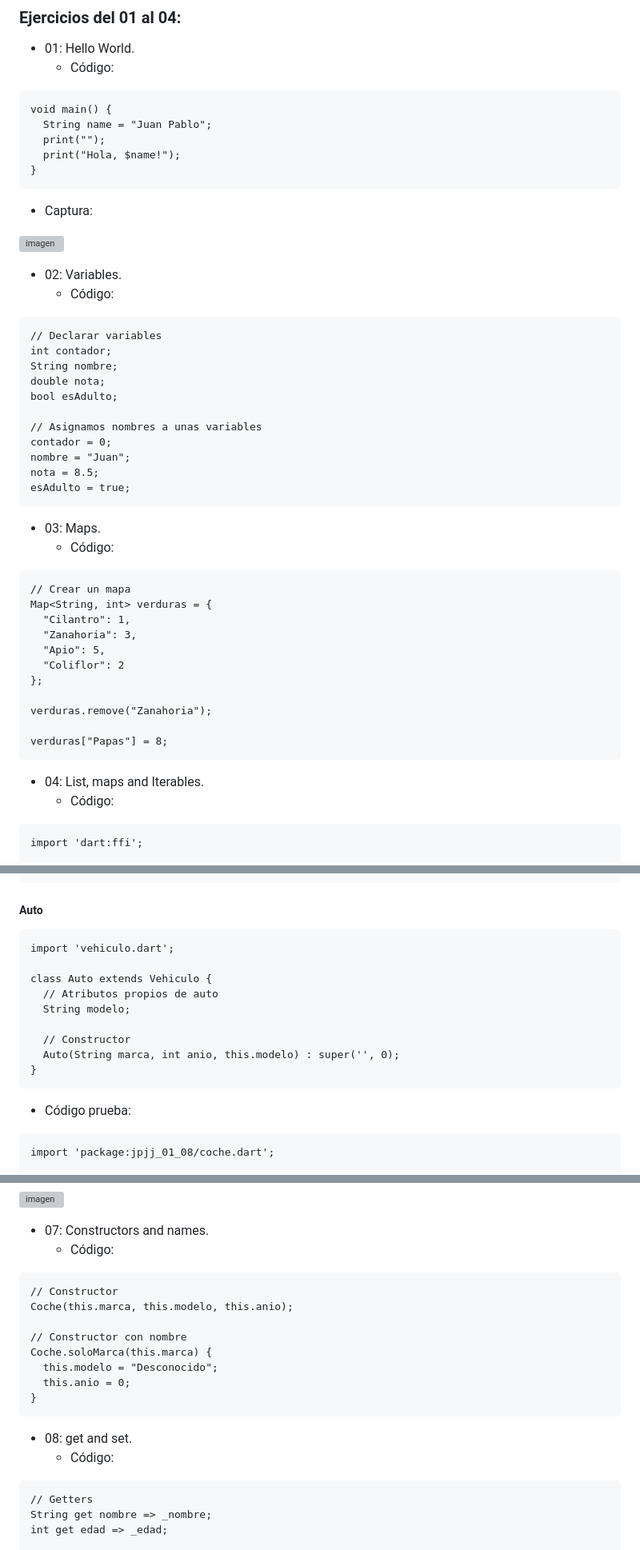
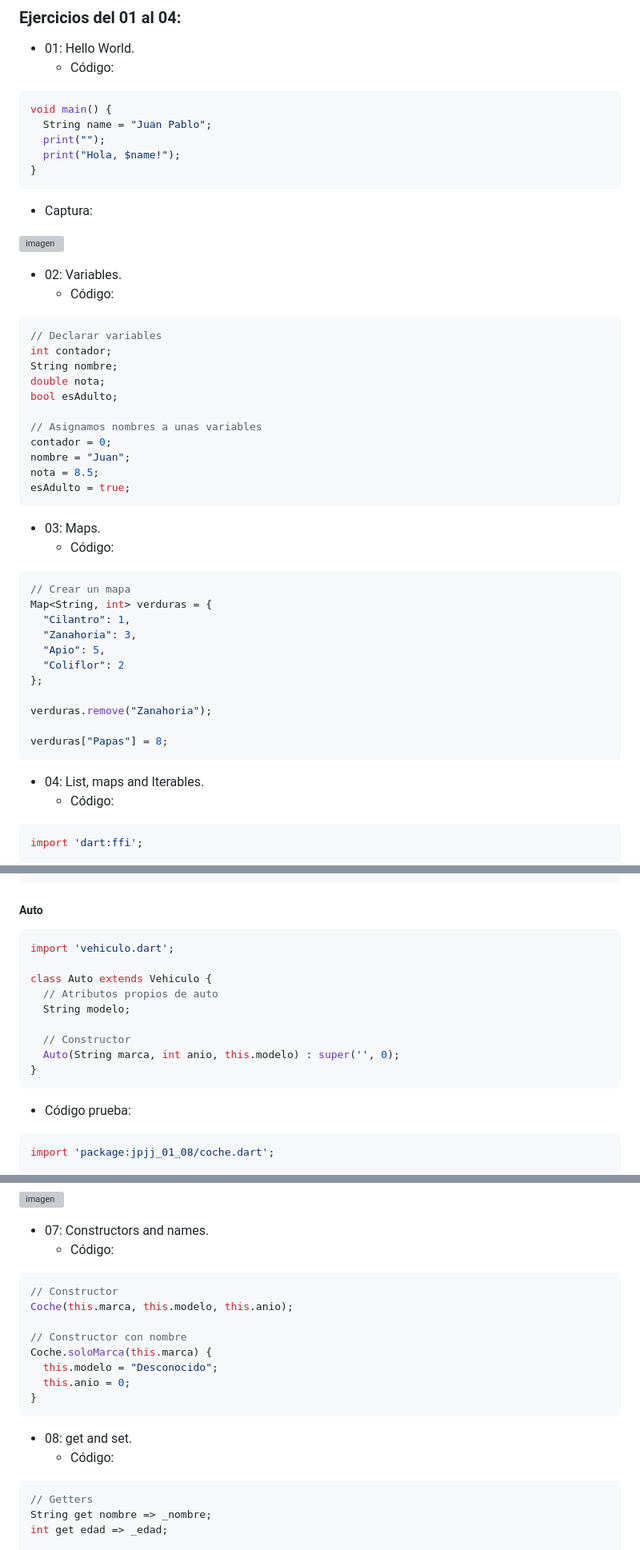
Before and after one commit to Papatoncio/U2-T11-Complemento-Flutter, a Markdown page: README.md, 3 parts joined by grey strips. Shown at 80% size. Drawn GitHub-style; grey boxes are pictures that could not be loaded.

````diff
--- a/README.md
+++ b/README.md
@@ -2,7 +2,7 @@
 ### Ejercicios del 01 al 04:
 - 01: Hello World.
   - Código:
-```
+```dart
 void main() {
   String name = "Juan Pablo";
   print("");
@@ -16,7 +16,7 @@ void main() {
 
 - 02: Variables.
   - Código:
-```
+```dart
 // Declarar variables
 int contador;
 String nombre;
@@ -32,7 +32,7 @@ esAdulto = true;
 
 - 03: Maps.
   - Código:
-```
+```dart
 // Crear un mapa
 Map<String, int> verduras = {
   "Cilantro": 1,
@@ -48,7 +48,7 @@ verduras["Papas"] = 8;
 
 - 04: List, maps and Iterables.
   - Código:
-```
+```dart
 import 'dart:ffi';
 
 void main() {
@@ -233,7 +233,7 @@ class Coche {
 ```
 
 ##### Auto
-```
+```dart
 import 'vehiculo.dart';
 
 class Auto extends Vehiculo {
@@ -246,7 +246,7 @@ class Auto extends Vehiculo {
 ```
 
 - Código prueba:
-```
+```dart
 import 'package:jpjj_01_08/coche.dart';
 
 void main() {
@@ -271,7 +271,7 @@ void main() {
 
 - 07: Constructors and names.
   - Código:
-```
+```dart
 // Constructor
 Coche(this.marca, this.modelo, this.anio);
 
@@ -285,7 +285,7 @@ Coche.soloMarca(this.marca) {
 
 - 08: get and set.
   - Código:
-```
+```dart
 // Getters
 String get nombre => _nombre;
 int get edad => _edad;
````
Also changed, not shown: other parts of README.md (+11 -11 lines).
